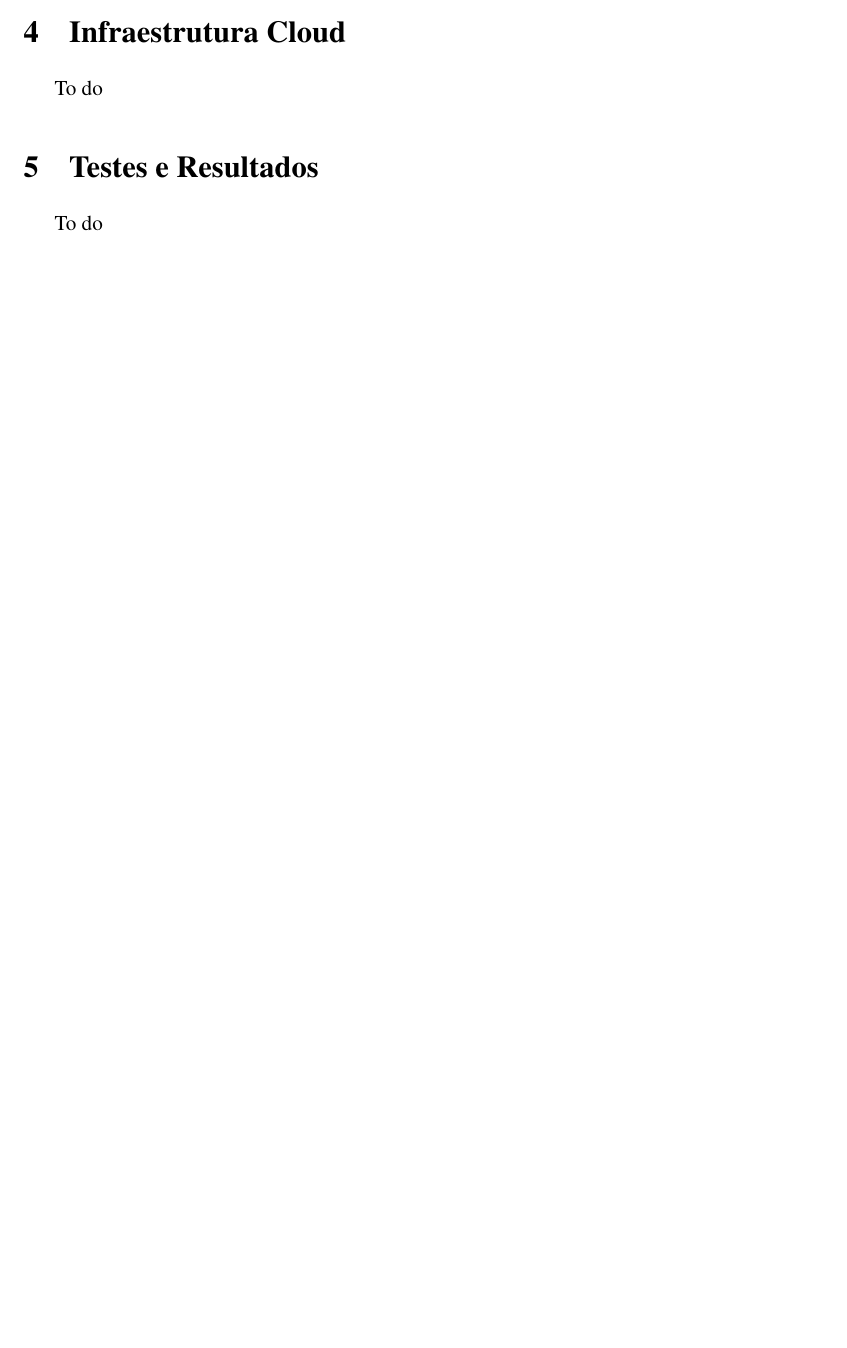
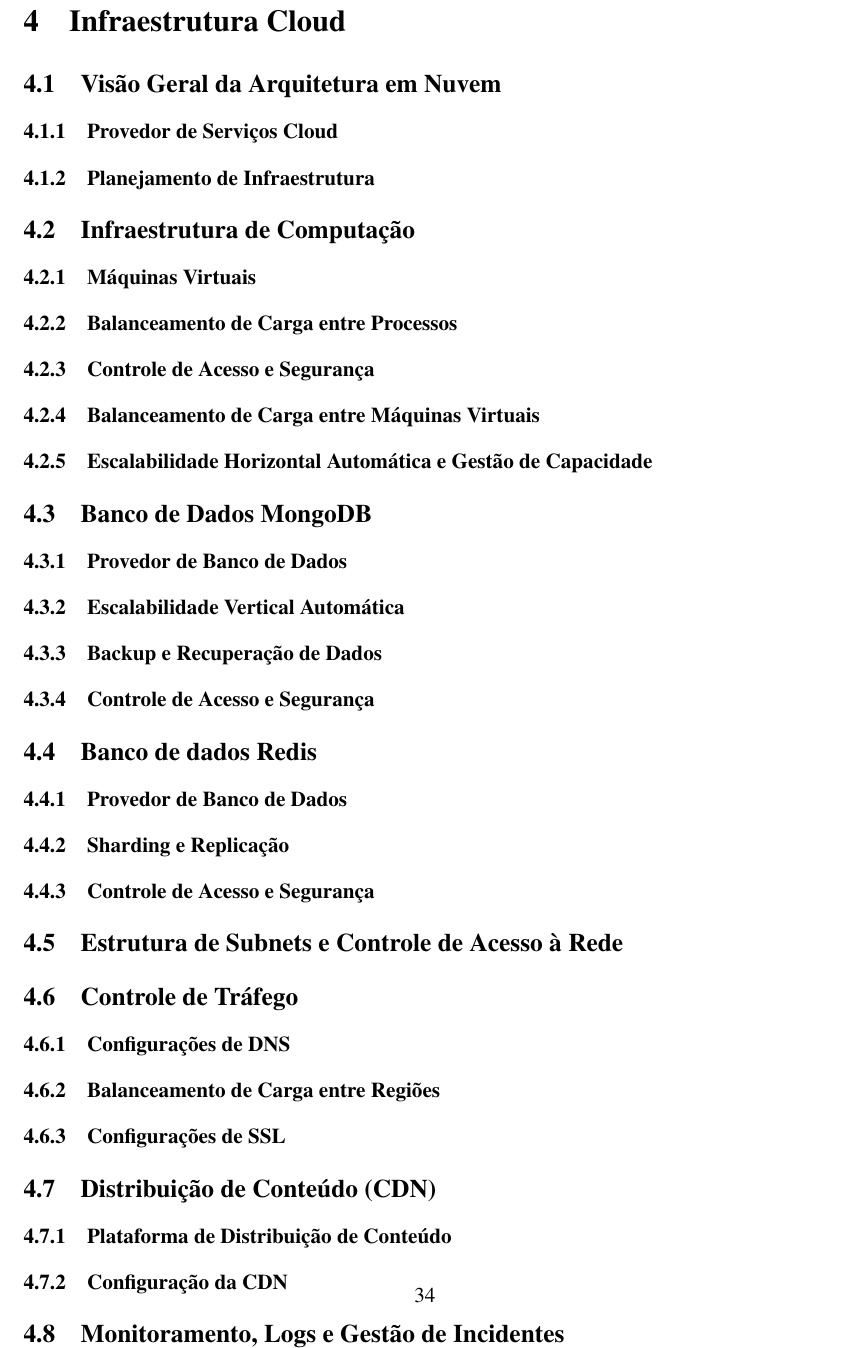
Before and after one commit to pitroldev/uerj-tcc, a LaTeX paper (main.tex, which reads chapters/cloud.tex): part of page 33 of 34 before the commit and part of page 35 of 36 after it, cut so that both start at the same text, the shorter picture padded with empty space. Compiled offline with pdfLaTeX.

Commit message:
Capítulo 4: Estruturação e rascunho de ideias

```diff
--- /dev/null
+++ b/chapters/cloud.tex
@@ -0,0 +1,101 @@
+% TODO: Falar sobre a infraestrutura cloud do front-end
+
+\section{Infraestrutura Cloud}
+
+\subsection{Visão Geral da Arquitetura em Nuvem}
+
+\subsubsection{Provedor de Serviços Cloud}
+% Por que usar AWS ao invés de Azure ou Google Cloud?
+% Benefícios de usar AWS (custo, escalabilidade, familiaridade, etc)
+% Desvantagens de usar AWS (custo, latência, etc)
+
+% Por que usar Vercel ao invés de outro?
+% Vercel é um PaaS, por que escolher um PaaS ao invés de um IaaS?
+
+\subsubsection{Planejamento de Infraestrutura}
+% Como a infraestrutura foi planejada?
+% Qual é a necessidade da plataforma Codeboard?
+% Quais serviços foram escolhidos e por quê?
+
+% TODO: Mostrar o diagrama agora ou deixa-lo para o final?
+
+\subsection{Infraestrutura de Computação}
+
+\subsubsection{Máquinas Virtuais}
+% Quais instâncias foram escolhidas e por quê?
+% Como as instâncias foram configuradas? (SO, software, firewall, etc)
+
+\subsubsection{Balanceamento de Carga entre Processos}
+% Como o balanceamento de carga foi configurado?
+
+\subsubsection{Controle de Acesso e Segurança}
+% Como o controle de acesso foi configurado?
+% Quais são as políticas de segurança?
+
+\subsubsection{Balanceamento de Carga entre Máquinas Virtuais}
+% Uso do AWS Elastic Load Balancer
+% Como o balanceamento de carga foi configurado? (algoritmo, etc)
+
+\subsubsection{Escalabilidade Horizontal Automática e Gestão de Capacidade}
+% Por que usar escalabilidade horizontal ao invés de vertical? (disponibilidade)
+% Como a escalabilidade automática foi configurada?
+% Quais são os gatilhos para aumentar ou diminuir a quantidade de instâncias?
+% Como a capacidade é gerenciada? Como é feito o monitoramento?
+
+\subsection{Banco de Dados MongoDB}
+
+\subsubsection{Provedor de Banco de Dados}
+% Onde o banco de dados está hospedado?
+% Benefícios de usar MongoDB Atlas ao invés de um banco de dados local
+
+\subsubsection{Escalabilidade Vertical Automática}
+% Por que usar escalabilidade vertical ao invés de horizontal? (custo, complexidade, etc)
+% Como a escalabilidade vertical foi configurada?
+% Quais são os gatilhos para aumentar ou diminuir a capacidade do banco de dados?
+
+\subsubsection{Backup e Recuperação de Dados}
+% Como os backups são feitos?
+% Como os backups são armazenados?
+
+\subsubsection{Controle de Acesso e Segurança}
+% Como o controle de acesso foi configurado?
+% Quais são as políticas de segurança?
+
+\subsection{Banco de dados Redis}
+
+\subsubsection{Provedor de Banco de Dados}
+% Onde o banco de dados está hospedado?
+% Benefícios de usar Redis ao invés de um banco de dados local
+
+\subsubsection{Sharding e Replicação}
+% Por que usar escalabilidade horizontal ao invés de vertical? (disponibilidade, latência, etc)
+% Como o sharding foi configurado?
+% Como a replicação foi configurada?
+
+\subsubsection{Controle de Acesso e Segurança}
+% Como o controle de acesso foi configurado?
+% Quais são as políticas de segurança?
+
+\subsection{Estrutura de Subnets e Controle de Acesso à Rede}
+
+\subsection{Controle de Tráfego}
+
+\subsubsection{Configurações de DNS}
+% Como o DNS é configurado? Para onde ele aponta?
+% Como o tráfego é controlado? Como é feito o balanceamento de carga?
+
+\subsubsection{Balanceamento de Carga entre Regiões}
+
+\subsubsection{Configurações de SSL}
+
+\subsection{Distribuição de Conteúdo (CDN)}
+
+\subsubsection{Plataforma de Distribuição de Conteúdo}
+% Por que usar Vercel ao invés de outro?
+% O que é CDN e por que é importante?
+% Benefícios de usar CDN
+
+\subsubsection{Configuração da CDN}
+% Como a CDN foi configurada?
+
+\subsection{Monitoramento, Logs e Gestão de Incidentes}
@@ -0,0 +114,10 @@
+\subsubsection{Gestão de Incidentes}
+% Como os incidentes são gerenciados?
+% Quais alertas são configurados?
+
+\subsection{Recuperação de Desastres}
+% Como a recuperação de desastres é feita?
+% Quais são os planos de contingência?
+% Como é feito o backup e a recuperação de dados?
+
+% \subsection{Considerações de Latência e Custo}
--- a/main.tex
+++ b/main.tex
@@ -55,8 +55,8 @@
 \newpage
 \input{chapters/codeboard.tex}
 
-\section{Infraestrutura Cloud}
-To do
+\newpage
+\input{chapters/cloud.tex}
 
 \section{Testes e Resultados}
 To do
```
Also changed, not shown: chapters/cloud.tex (12 more changed lines), 1 other file.
